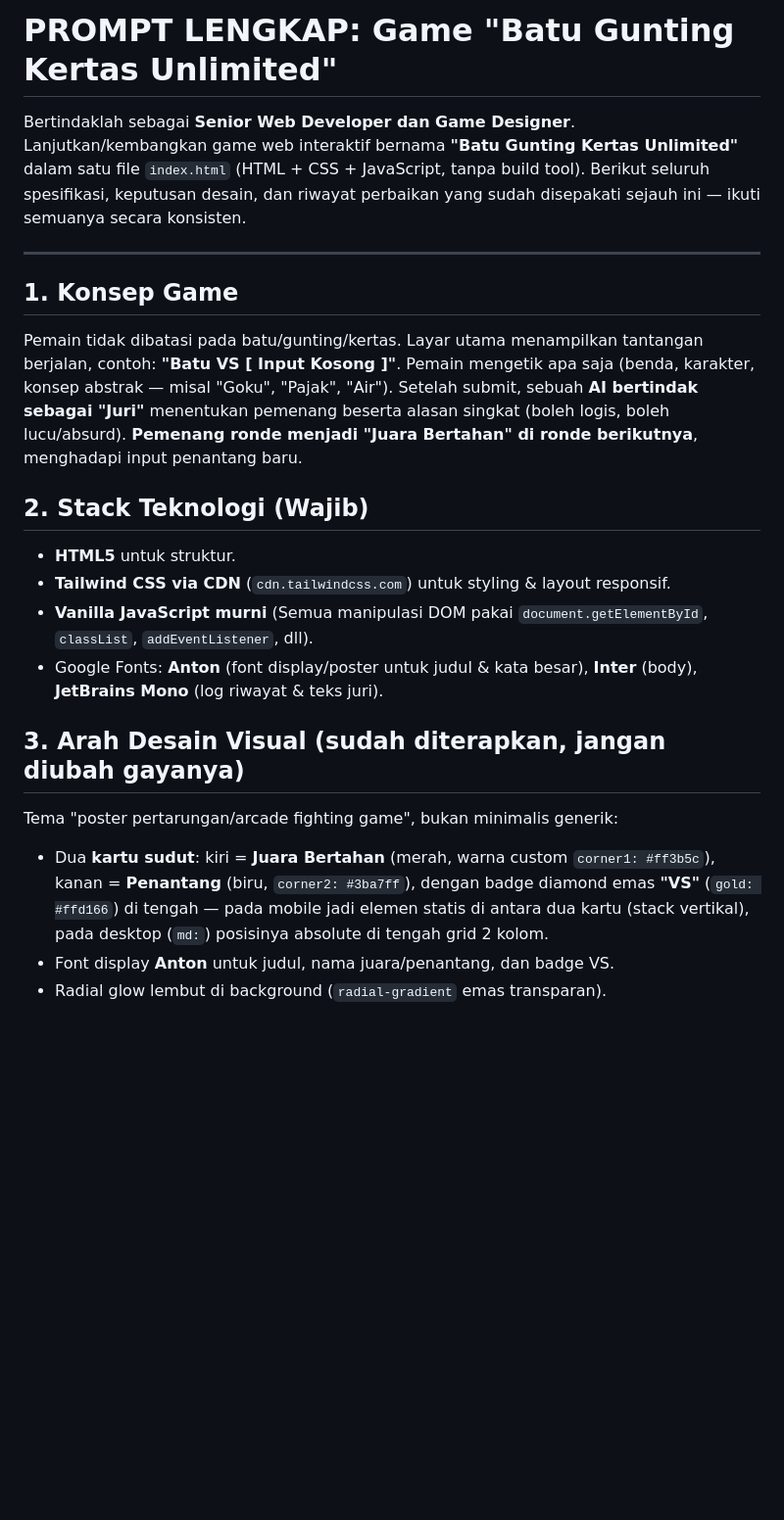
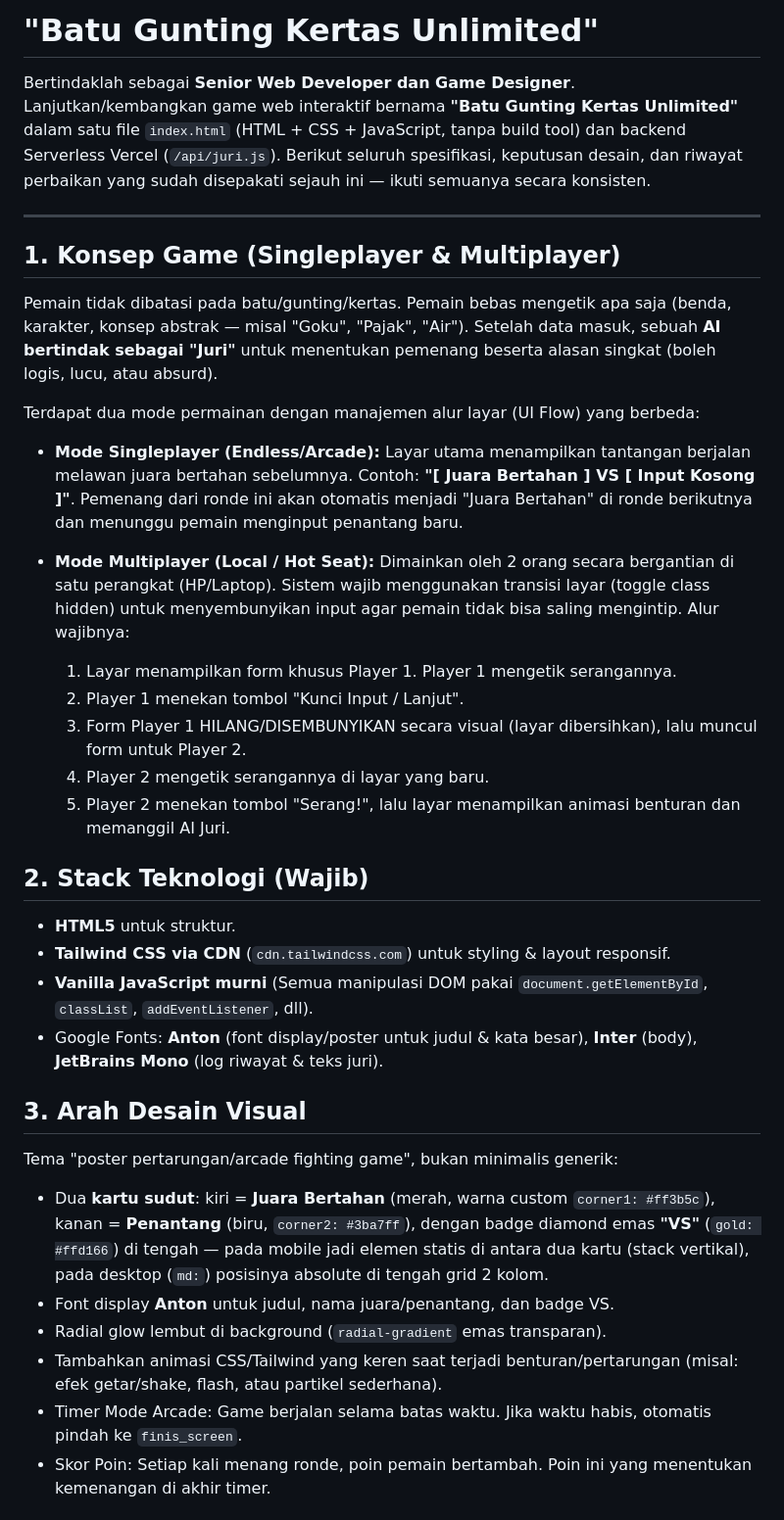
Before and after one commit to NexdyMC/Rock-Paper-Scissors-Unlimited, a Markdown page: docsgame.md, the part around one of its changes. Shown at 98% size. Drawn GitHub-style; blank space fills up the shorter version.

```diff
--- a/docsgame.md
+++ b/docsgame.md
@@ -1,12 +1,25 @@
-# PROMPT LENGKAP: Game "Batu Gunting Kertas Unlimited"
+# "Batu Gunting Kertas Unlimited"
 
-Bertindaklah sebagai **Senior Web Developer dan Game Designer**. Lanjutkan/kembangkan game web interaktif bernama **"Batu Gunting Kertas Unlimited"** dalam satu file `index.html` (HTML + CSS + JavaScript, tanpa build tool). Berikut seluruh spesifikasi, keputusan desain, dan riwayat perbaikan yang sudah disepakati sejauh ini — ikuti semuanya secara konsisten.
+Bertindaklah sebagai **Senior Web Developer dan Game Designer**. Lanjutkan/kembangkan game web interaktif bernama **"Batu Gunting Kertas Unlimited"** dalam satu file `index.html` (HTML + CSS + JavaScript, tanpa build tool) dan backend Serverless Vercel (`/api/juri.js`). Berikut seluruh spesifikasi, keputusan desain, dan riwayat perbaikan yang sudah disepakati sejauh ini — ikuti semuanya secara konsisten.
 
 ---
 
-## 1. Konsep Game
+## 1. Konsep Game (Singleplayer & Multiplayer)
 
-Pemain tidak dibatasi pada batu/gunting/kertas. Layar utama menampilkan tantangan berjalan, contoh: **"Batu VS [ Input Kosong ]"**. Pemain mengetik apa saja (benda, karakter, konsep abstrak — misal "Goku", "Pajak", "Air"). Setelah submit, sebuah **AI bertindak sebagai "Juri"** menentukan pemenang beserta alasan singkat (boleh logis, boleh lucu/absurd). **Pemenang ronde menjadi "Juara Bertahan" di ronde berikutnya**, menghadapi input penantang baru.
+Pemain tidak dibatasi pada batu/gunting/kertas. Pemain bebas mengetik apa saja (benda, karakter, konsep abstrak — misal "Goku", "Pajak", "Air"). Setelah data masuk, sebuah **AI bertindak sebagai "Juri"** untuk menentukan pemenang beserta alasan singkat (boleh logis, lucu, atau absurd).
+
+Terdapat dua mode permainan dengan manajemen alur layar (UI Flow) yang berbeda:
+
+- **Mode Singleplayer (Endless/Arcade):**
+  Layar utama menampilkan tantangan berjalan melawan juara bertahan sebelumnya. Contoh: **"[ Juara Bertahan ] VS [ Input Kosong ]"**. Pemenang dari ronde ini akan otomatis menjadi "Juara Bertahan" di ronde berikutnya dan menunggu pemain menginput penantang baru.
+
+- **Mode Multiplayer (Local / Hot Seat):**
+  Dimainkan oleh 2 orang secara bergantian di satu perangkat (HP/Laptop). Sistem wajib menggunakan transisi layar (toggle class hidden) untuk menyembunyikan input agar pemain tidak bisa saling mengintip. Alur wajibnya:
+  1. Layar menampilkan form khusus Player 1. Player 1 mengetik serangannya.
+  2. Player 1 menekan tombol "Kunci Input / Lanjut".
+  3. Form Player 1 HILANG/DISEMBUNYIKAN secara visual (layar dibersihkan), lalu muncul form untuk Player 2.
+  4. Player 2 mengetik serangannya di layar yang baru.
+  5. Player 2 menekan tombol "Serang!", lalu layar menampilkan animasi benturan dan memanggil AI Juri.
 
 ## 2. Stack Teknologi (Wajib)
 
@@ -15,10 +28,13 @@ Pemain tidak dibatasi pada batu/gunting/kertas. Layar utama menampilkan tantanga
 - **Vanilla JavaScript murni** (Semua manipulasi DOM pakai `document.getElementById`, `classList`, `addEventListener`, dll).
 - Google Fonts: **Anton** (font display/poster untuk judul & kata besar), **Inter** (body), **JetBrains Mono** (log riwayat & teks juri).
 
-## 3. Arah Desain Visual (sudah diterapkan, jangan diubah gayanya)
+## 3. Arah Desain Visual
 
 Tema "poster pertarungan/arcade fighting game", bukan minimalis generik:
 - Dua **kartu sudut**: kiri = **Juara Bertahan** (merah, warna custom `corner1: #ff3b5c`), kanan = **Penantang** (biru, `corner2: #3ba7ff`), dengan badge diamond emas **"VS"** (`gold: #ffd166`) di tengah — pada mobile jadi elemen statis di antara dua kartu (stack vertikal), pada desktop (`md:`) posisinya absolute di tengah grid 2 kolom.
 - Font display **Anton** untuk judul, nama juara/penantang, dan badge VS.
 - Radial glow lembut di background (`radial-gradient` emas transparan).
+- Tambahkan animasi CSS/Tailwind yang keren saat terjadi benturan/pertarungan (misal: efek getar/shake, flash, atau partikel sederhana).
+- Timer Mode Arcade: Game berjalan selama batas waktu. Jika waktu habis, otomatis pindah ke `finis_screen`.
+- Skor Poin: Setiap kali menang ronde, poin pemain bertambah. Poin ini yang menentukan kemenangan di akhir timer.
 
```
Also changed, not shown: other parts of docsgame.md (+58 -70 lines).
